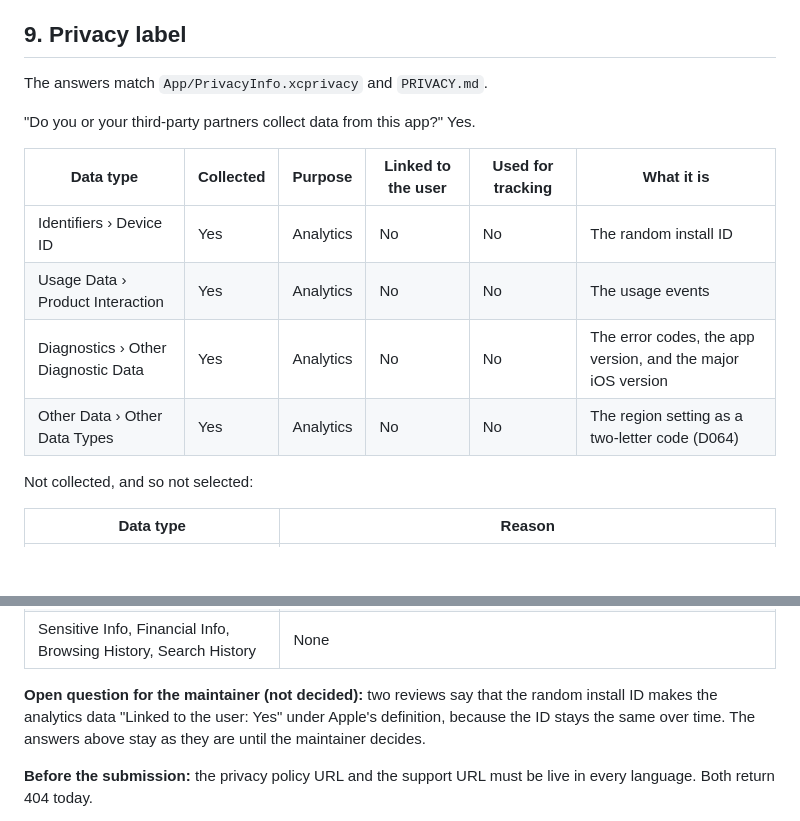
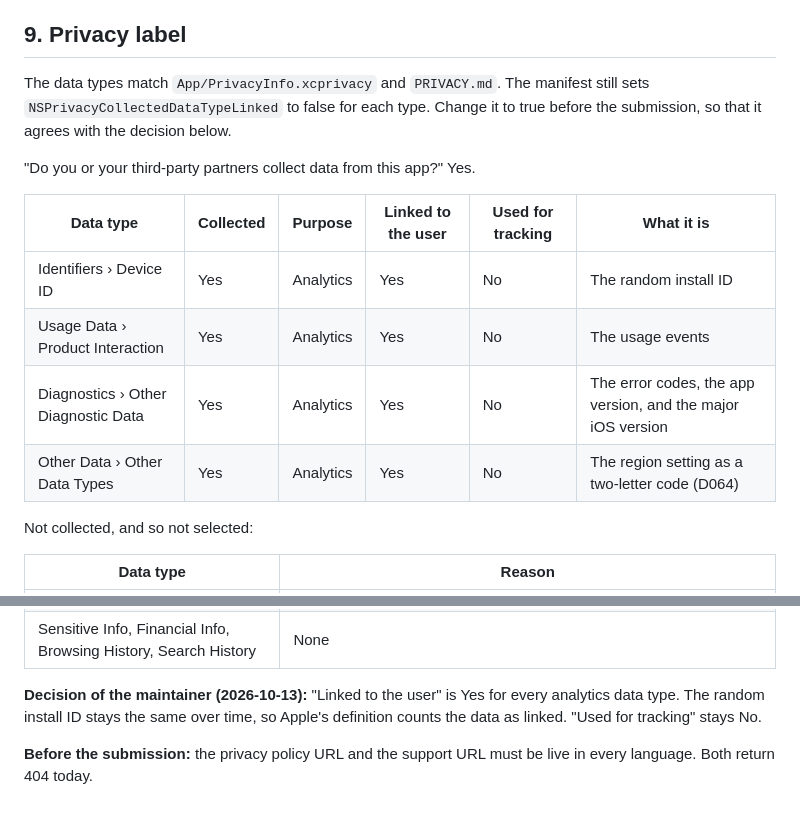
Before and after one commit to ImHangLi/maru, a Markdown page: docs/research/2026-10-13-aso-and-store-page.md, 2 parts joined by grey strips. Drawn GitHub-style; blank space fills up the shorter version.

Commit message:
Privacy label: the analytics data is linked to the user
The maintainer decided. The random install ID stays the same over
time, so Apple's definition counts the analytics data as linked.
Used for tracking stays No. The note also records that the privacy
manifest must change to agree before the submission.

```diff
--- a/docs/research/2026-10-13-aso-and-store-page.md
+++ b/docs/research/2026-10-13-aso-and-store-page.md
@@ -386,16 +386,16 @@ Add the sample launch arguments only if the reviewer needs data. A reviewer cann
 
 ## 9. Privacy label
 
-The answers match `App/PrivacyInfo.xcprivacy` and `PRIVACY.md`.
+The data types match `App/PrivacyInfo.xcprivacy` and `PRIVACY.md`. The manifest still sets `NSPrivacyCollectedDataTypeLinked` to false for each type. Change it to true before the submission, so that it agrees with the decision below.
 
 "Do you or your third-party partners collect data from this app?" Yes.
 
 | Data type | Collected | Purpose | Linked to the user | Used for tracking | What it is |
 |---|---|---|---|---|---|
-| Identifiers › Device ID | Yes | Analytics | No | No | The random install ID |
-| Usage Data › Product Interaction | Yes | Analytics | No | No | The usage events |
-| Diagnostics › Other Diagnostic Data | Yes | Analytics | No | No | The error codes, the app version, and the major iOS version |
-| Other Data › Other Data Types | Yes | Analytics | No | No | The region setting as a two-letter code (D064) |
+| Identifiers › Device ID | Yes | Analytics | Yes | No | The random install ID |
+| Usage Data › Product Interaction | Yes | Analytics | Yes | No | The usage events |
+| Diagnostics › Other Diagnostic Data | Yes | Analytics | Yes | No | The error codes, the app version, and the major iOS version |
+| Other Data › Other Data Types | Yes | Analytics | Yes | No | The region setting as a two-letter code (D064) |
 
 Not collected, and so not selected:
 
@@ -409,7 +409,7 @@ Not collected, and so not selected:
 | Identifiers › User ID | No account |
 | Sensitive Info, Financial Info, Browsing History, Search History | None |
 
-**Open question for the maintainer (not decided):** two reviews say that the random install ID makes the analytics data "Linked to the user: Yes" under Apple's definition, because the ID stays the same over time. The answers above stay as they are until the maintainer decides.
+**Decision of the maintainer (2026-10-13):** "Linked to the user" is Yes for every analytics data type. The random install ID stays the same over time, so Apple's definition counts the data as linked. "Used for tracking" stays No.
 
 **Before the submission:** the privacy policy URL and the support URL must be live in every language. Both return 404 today.
 
```
